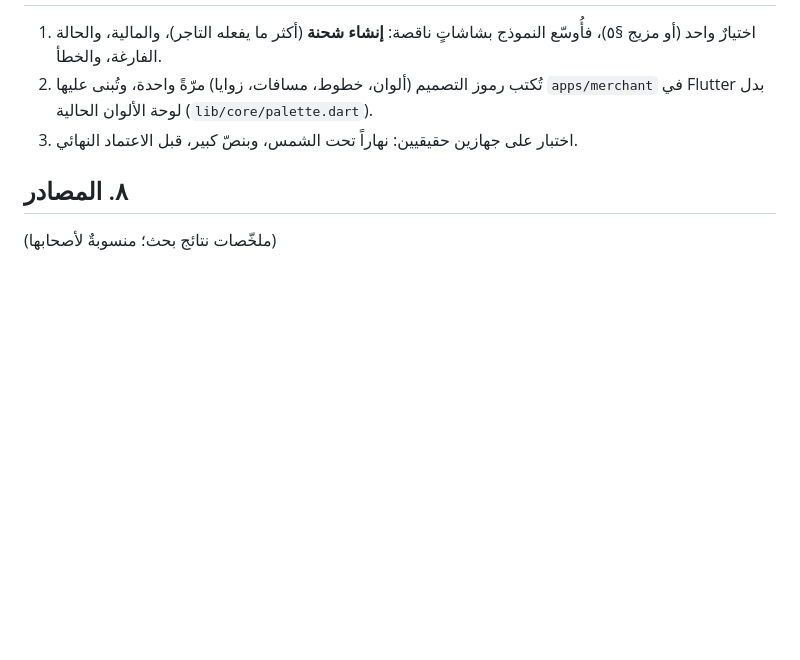
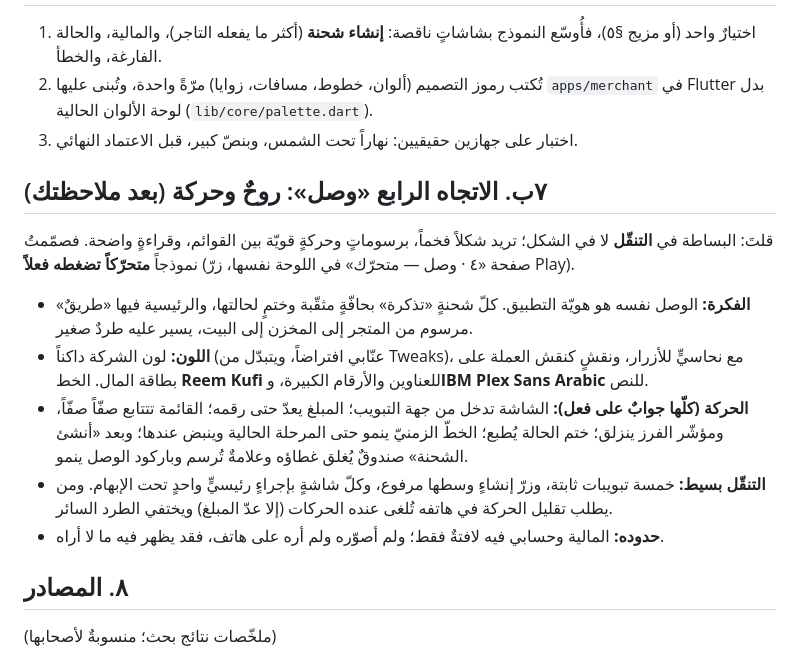
Before and after one commit to xnexgamerx-byte/Zajel, a Markdown page: docs/research/merchant-app-design-round3-2026.md, the part around the change. Drawn GitHub-style; blank space fills up the shorter version.

Commit message:
بحث تصميم التاجر: الاتجاه الرابع «وصل» — نموذجٌ متحرّك بتنقّلٍ بسيط
Co-Authored-By: Claude Opus 5.5 <noreply@anthropic.com>
Claude-Session: https://claude.ai/code/session_011MyFYjdxEfnH7Cf76UufxT

```diff
--- a/docs/research/merchant-app-design-round3-2026.md
+++ b/docs/research/merchant-app-design-round3-2026.md
@@ -95,6 +95,22 @@
    لوحة الألوان الحالية (`lib/core/palette.dart`).
 3. اختبار على جهازين حقيقيين: نهاراً تحت الشمس، وبنصّ كبير، قبل الاعتماد النهائي.
 
+## ٧ب. الاتجاه الرابع «وصل»: روحٌ وحركة (بعد ملاحظتك)
+
+قلتَ: البساطة في **التنقّل** لا في الشكل؛ تريد شكلاً فخماً، برسوماتٍ وحركةٍ قويّة بين القوائم، وقراءةٍ واضحة.
+فصمّمتُ نموذجاً **متحرّكاً تضغطه فعلاً** (صفحة «٤ · وصل — متحرّك» في اللوحة نفسها، زرّ Play).
+
+- **الفكرة:** الوصل نفسه هو هويّة التطبيق. كلّ شحنةٍ «تذكرة» بحافّةٍ مثقّبة وختمٍ لحالتها، والرئيسية فيها
+  «طريقٌ» مرسوم من المتجر إلى المخزن إلى البيت، يسير عليه طردٌ صغير.
+- **اللون:** لون الشركة داكناً (عنّابي افتراضاً، ويتبدّل من Tweaks)، مع نحاسيٍّ للأزرار، ونقشٍ كنقش العملة
+  على بطاقة المال. الخط **Reem Kufi** للعناوين والأرقام الكبيرة، و**IBM Plex Sans Arabic** للنص.
+- **الحركة (كلّها جوابٌ على فعل):** الشاشة تدخل من جهة التبويب؛ المبلغ يعدّ حتى رقمه؛ القائمة تتتابع
+  صفّاً صفّاً، ومؤشّر الفرز ينزلق؛ ختم الحالة يُطبع؛ الخطّ الزمنيّ ينمو حتى المرحلة الحالية وينبض عندها؛
+  وبعد «أنشئ الشحنة» صندوقٌ يُغلق غطاؤه وعلامةٌ تُرسم وباركود الوصل ينمو.
+- **التنقّل بسيط:** خمسة تبويبات ثابتة، وزرّ إنشاءٍ وسطها مرفوع، وكلّ شاشةٍ بإجراءٍ رئيسيٍّ واحدٍ تحت الإبهام.
+  ومن يطلب تقليل الحركة في هاتفه تُلغى عنده الحركات (إلا عدّ المبلغ) ويختفي الطرد السائر.
+- **حدوده:** المالية وحسابي فيه لافتةٌ فقط؛ ولم أصوّره ولم أره على هاتف، فقد يظهر فيه ما لا أراه.
+
 ## ٨. المصادر
 
 (ملخّصات نتائج بحث؛ منسوبةٌ لأصحابها)
```
